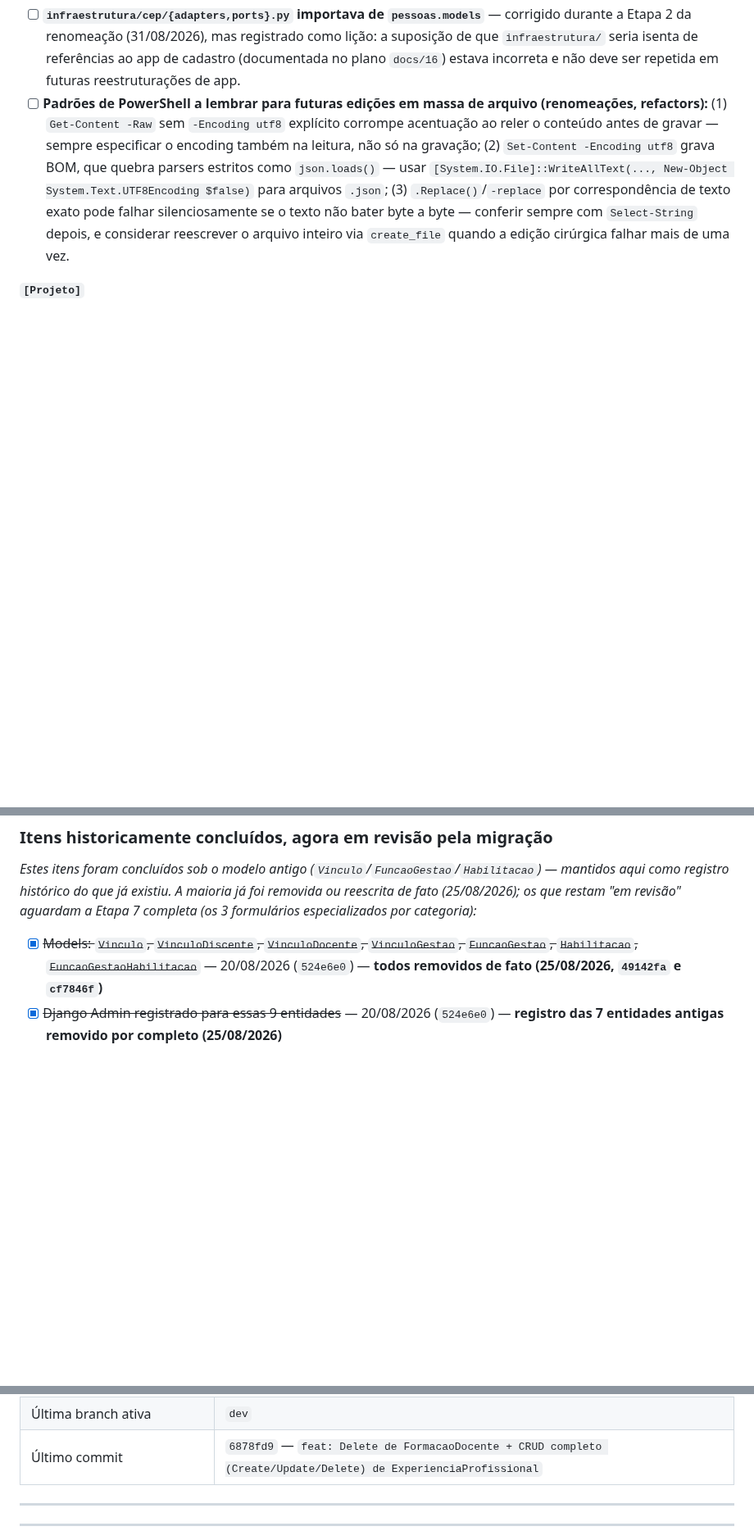
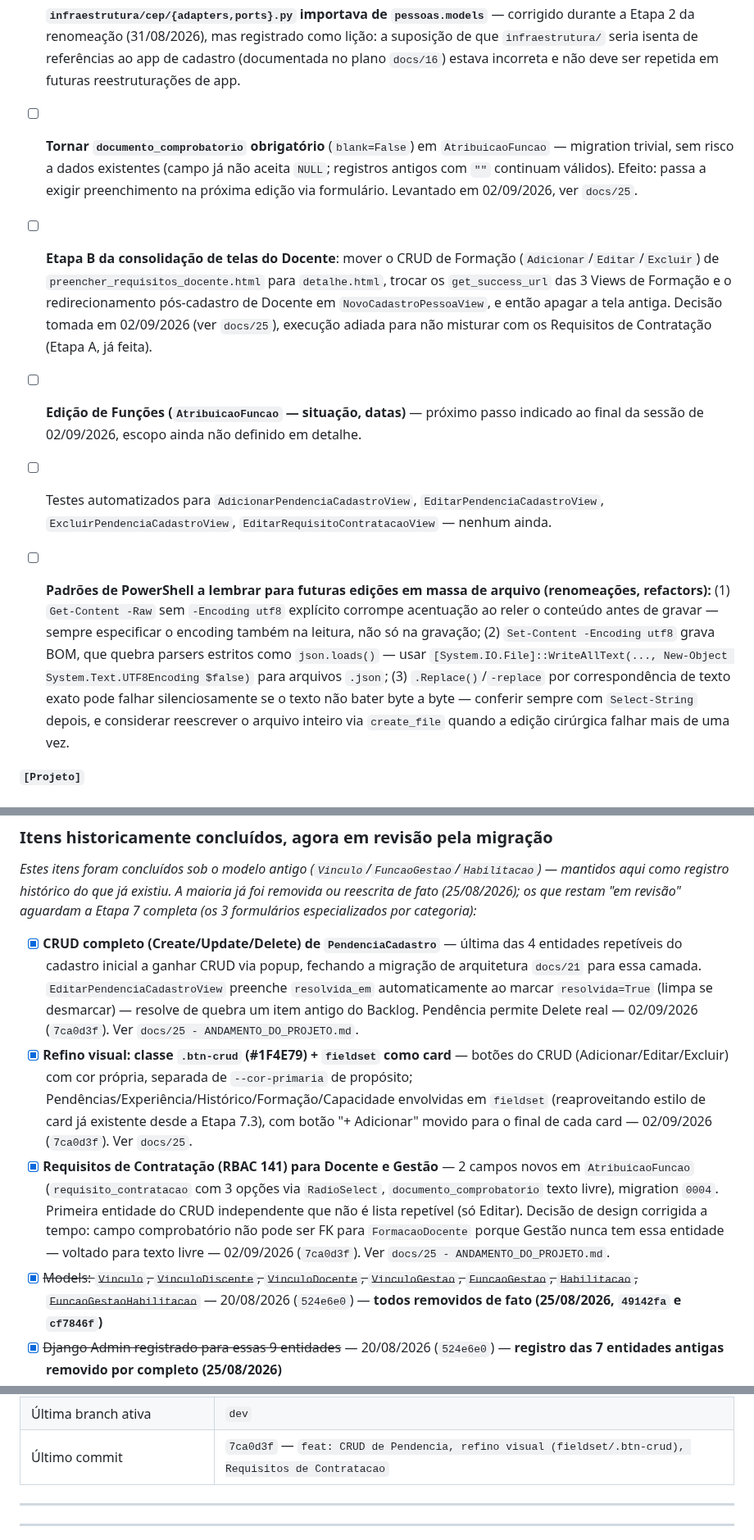
Before and after one commit to AssumFeres/gestao-escolar, a Markdown page: docs/00 - KANBAN.md, 3 parts joined by grey strips. Shown at 82% size. GitHub-like rendering; blank space fills up the shorter version.

Commit message:
docs: diario 25 e kanban - CRUD de Pendencia, refino visual, Requisitos de Contratacao

```diff
--- a/docs/00 - KANBAN.md
+++ b/docs/00 - KANBAN.md
@@ -55,6 +55,11 @@ _Product Backlog único, ordenado por prioridade — etiquetado por `[Cadastro]`
 - [ ] **Sempre confirmar com `Select-String`/`git diff` imediatamente antes do commit, não só logo depois de editar um arquivo.** Um `preencher_requisitos_docente.html` desatualizado foi commitado em `614f9c3` (01/09/2026) sem que ninguém percebesse até o teste manual em outra máquina, um dia depois — o arquivo tinha sido editado corretamente na tela, mas a versão efetivamente staged não refletia a última edição. Corrigido em `a91685d`.
 - [ ] Padronizar versão do Python entre as máquinas do grupo (hoje: 3.14.5/3.14.3 em uma, 3.13.0 em outra, 3.10.11 na da escola/outra máquina) — atualizar Python + recriar `venv` quando for conveniente, não durante sessão de teste ativo
 - [ ] **`infraestrutura/cep/{adapters,ports}.py` importava de `pessoas.models`** — corrigido durante a Etapa 2 da renomeação (31/08/2026), mas registrado como lição: a suposição de que `infraestrutura/` seria isenta de referências ao app de cadastro (documentada no plano `docs/16`) estava incorreta e não deve ser repetida em futuras reestruturações de app.
+- [ ] **Tornar `documento_comprobatorio` obrigatório** (`blank=False`) em `AtribuicaoFuncao` — migration trivial, sem risco a dados existentes (campo já não aceita `NULL`; registros antigos com `""` continuam válidos). Efeito: passa a exigir preenchimento na próxima edição via formulário. Levantado em 02/09/2026, ver `docs/25`.
+- [ ] **Etapa B da consolidação de telas do Docente**: mover o CRUD de Formação (`Adicionar`/`Editar`/`Excluir`) de `preencher_requisitos_docente.html` para `detalhe.html`, trocar os `get_success_url` das 3 Views de Formação e o redirecionamento pós-cadastro de Docente em `NovoCadastroPessoaView`, e então apagar a tela antiga. Decisão tomada em 02/09/2026 (ver `docs/25`), execução adiada para não misturar com os Requisitos de Contratação (Etapa A, já feita).
+- [ ] **Edição de Funções (`AtribuicaoFuncao` — situação, datas)** — próximo passo indicado ao final da sessão de 02/09/2026, escopo ainda não definido em detalhe.
+- [ ] Testes automatizados para `AdicionarPendenciaCadastroView`, `EditarPendenciaCadastroView`, `ExcluirPendenciaCadastroView`, `EditarRequisitoContratacaoView` — nenhum ainda.
+
 - [ ] **Padrões de PowerShell a lembrar para futuras edições em massa de arquivo (renomeações, refactors):** (1) `Get-Content -Raw` sem `-Encoding utf8` explícito corrompe acentuação ao reler o conteúdo antes de gravar — sempre especificar o encoding também na leitura, não só na gravação; (2) `Set-Content -Encoding utf8` grava BOM, que quebra parsers estritos como `json.loads()` — usar `[System.IO.File]::WriteAllText(..., New-Object System.Text.UTF8Encoding $false)` para arquivos `.json`; (3) `.Replace()`/`-replace` por correspondência de texto exato pode falhar silenciosamente se o texto não bater byte a byte — conferir sempre com `Select-String` depois, e considerar reescrever o arquivo inteiro via `create_file` quando a edição cirúrgica falhar mais de uma vez.
 
 **`[Projeto]`**
@@ -145,6 +150,9 @@ _Feito, testado e versionado_
 
 _Estes itens foram concluídos sob o modelo antigo (`Vinculo`/`FuncaoGestao`/`Habilitacao`) — mantidos aqui como registro histórico do que já existiu. A maioria já foi removida ou reescrita de fato (25/08/2026); os que restam "em revisão" aguardam a Etapa 7 completa (os 3 formulários especializados por categoria):_
 
+- [x] **CRUD completo (Create/Update/Delete) de `PendenciaCadastro`** — última das 4 entidades repetíveis do cadastro inicial a ganhar CRUD via popup, fechando a migração de arquitetura `docs/21` para essa camada. `EditarPendenciaCadastroView` preenche `resolvida_em` automaticamente ao marcar `resolvida=True` (limpa se desmarcar) — resolve de quebra um item antigo do Backlog. Pendência permite Delete real — 02/09/2026 (`7ca0d3f`). Ver `docs/25 - ANDAMENTO_DO_PROJETO.md`.
+- [x] **Refino visual: classe `.btn-crud` (#1F4E79) + `fieldset` como card** — botões do CRUD (Adicionar/Editar/Excluir) com cor própria, separada de `--cor-primaria` de propósito; Pendências/Experiência/Histórico/Formação/Capacidade envolvidas em `fieldset` (reaproveitando estilo de card já existente desde a Etapa 7.3), com botão "+ Adicionar" movido para o final de cada card — 02/09/2026 (`7ca0d3f`). Ver `docs/25`.
+- [x] **Requisitos de Contratação (RBAC 141) para Docente e Gestão** — 2 campos novos em `AtribuicaoFuncao` (`requisito_contratacao` com 3 opções via `RadioSelect`, `documento_comprobatorio` texto livre), migration `0004`. Primeira entidade do CRUD independente que não é lista repetível (só Editar). Decisão de design corrigida a tempo: campo comprobatório não pode ser FK para `FormacaoDocente` porque Gestão nunca tem essa entidade — voltado para texto livre — 02/09/2026 (`7ca0d3f`). Ver `docs/25 - ANDAMENTO_DO_PROJETO.md`.
 - [x] ~~Models: `Vinculo`, `VinculoDiscente`, `VinculoDocente`, `VinculoGestao`, `FuncaoGestao`, `Habilitacao`, `FuncaoGestaoHabilitacao`~~ — 20/08/2026 (`524e6e0`) — **todos removidos de fato (25/08/2026, `49142fa` e `cf7846f`)**
 - [x] ~~Django Admin registrado para essas 9 entidades~~ — 20/08/2026 (`524e6e0`) — **registro das 7 entidades antigas removido por completo (25/08/2026)**
 - [x] ~~`AssociarHabilitacaoService` + 2 testes~~ — 20/08/2026 (`89ed300`) — **removido de fato em 25/08/2026 (`49142fa`)**, conceito absorvido pelo catálogo aberto `Funcao`
@@ -186,7 +194,7 @@ _Não entra neste PI — mapeado como Bounded Context futuro, ver `documentacao_
 | PRs no GitHub                     | 2 abertos historicamente, ambos mesclados (#1 migração Funcao, #2 renomeação cadastros) — 0 Open, 2 Closed                                                      |
 | Fluxo de trabalho Git             | Commits diretos em `dev`; branches de feature mescladas preservadas no remoto como evidência de processo; exceção planejada para a migração de arquitetura CRUD (branch dedicada) |
 | Última branch ativa               | `dev`                                                                                                                                                            |
-| Último commit                     | `6878fd9` — `feat: Delete de FormacaoDocente + CRUD completo (Create/Update/Delete) de ExperienciaProfissional`                                                |
+| Último commit                     | `7ca0d3f` — `feat: CRUD de Pendencia, refino visual (fieldset/.btn-crud), Requisitos de Contratacao`                                                           |
 
 ---
 
```
Also changed, not shown: other parts of docs/00 - KANBAN.md (+2 -2 lines), docs/25 - ANDAMENTO_DO_PROJETO.md (added, +110 -0 lines).
